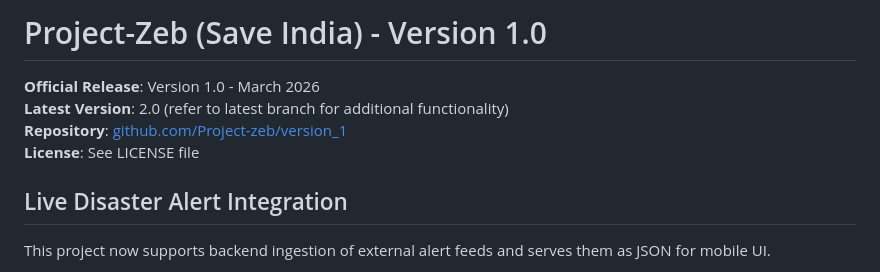
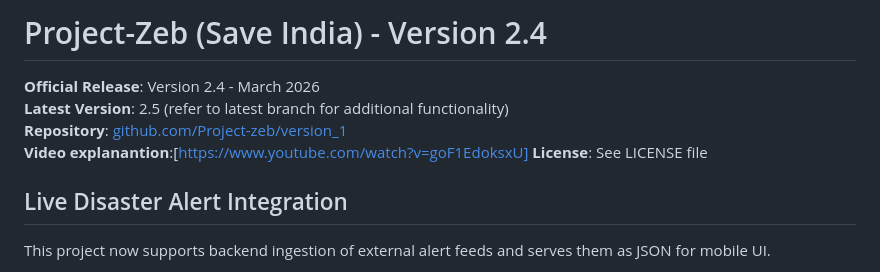
Before and after one commit to Project-zeb/version_1, a Markdown page: README.md, the part around the change. Rendered like a GitHub page.

```diff
--- a/README.md
+++ b/README.md
@@ -1,8 +1,9 @@
-# Project-Zeb (Save India) - Version 1.0
+# Project-Zeb (Save India) - Version 2.4
 
-**Official Release**: Version 1.0 - March 2026
-**Latest Version**: 2.0 (refer to latest branch for additional functionality)
+**Official Release**: Version 2.4 - March 2026
+**Latest Version**: 2.5 (refer to latest branch for additional functionality)
 **Repository**: [github.com/Project-zeb/version_1](https://github.com/Project-zeb/version_1)
+**Video explanantion**:[https://www.youtube.com/watch?v=goF1EdoksxU]
 **License**: See LICENSE file
 
 ## Live Disaster Alert Integration
```
